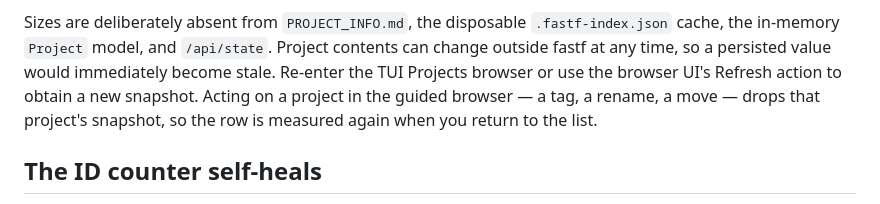
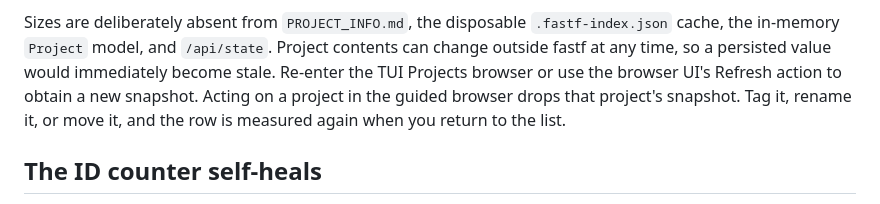
Before and after one commit to cristocola/fast-folder, a Markdown page: docs/projects.md, the part around the change. Rendered like a GitHub page.

```diff
--- a/docs/projects.md
+++ b/docs/projects.md
@@ -78,8 +78,8 @@ Sizes are deliberately absent from `PROJECT_INFO.md`, the disposable
 Project contents can change outside fastf at any time, so a persisted value
 would immediately become stale. Re-enter the TUI Projects browser or use the
 browser UI's Refresh action to obtain a new snapshot. Acting on a project in the
-guided browser — a tag, a rename, a move — drops that project's snapshot, so the
-row is measured again when you return to the list.
+guided browser drops that project's snapshot. Tag it, rename it, or move it, and
+the row is measured again when you return to the list.
 
 ## The ID counter self-heals
 
```
Also changed, not shown: docs/cli.md (+8 -8 lines).
